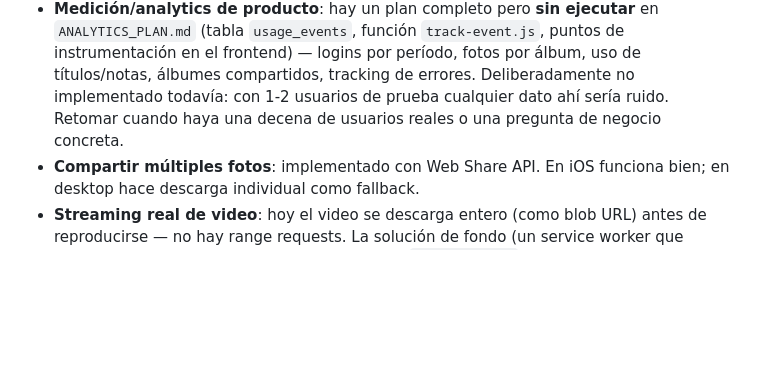
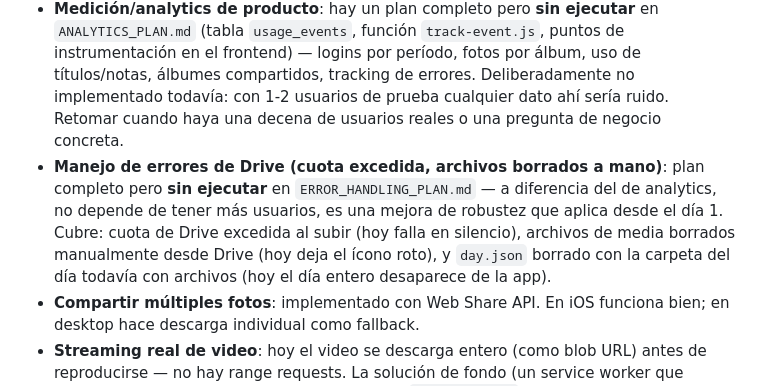
Before and after one commit to Leandro-Couretot/travel-diary, a Markdown page: CLAUDE.md, the part around the change. Drawn GitHub-style; blank space fills up the shorter version.

```diff
--- a/CLAUDE.md
+++ b/CLAUDE.md
@@ -205,6 +205,7 @@ Travel Diary **no tiene su propio proyecto Supabase** — usa `pluxow-clients`,
 - **Corte a Firebase Hosting (EN CURSO, no completado)**: el código de `billing.js`/`functions/`/`firebase.json` y los cambios de `manifest.json`/`drive.js` para la suscripción están escritos, pero **no se pusheó a `main` todavía** — ver "Convenciones importantes" antes de tocar esto. Faltan, todos manuales, del lado del usuario: activar el plan Blaze en Firebase, correr el SQL de Supabase, cargar los secrets (`firebase functions:secrets:set`), configurar el webhook en Mercado Pago Developers, agregar la URL de Firebase a "Authorized JavaScript origins" en Google Cloud Console, y recién después `firebase deploy`. Mientras tanto la app sigue funcionando normal en GitHub Pages, sin nada de esto activo.
 - **Qué funciones quedan detrás del pago**: sin decidir todavía (ver "Suscripciones").
 - **Medición/analytics de producto**: hay un plan completo pero **sin ejecutar** en `ANALYTICS_PLAN.md` (tabla `usage_events`, función `track-event.js`, puntos de instrumentación en el frontend) — logins por período, fotos por álbum, uso de títulos/notas, álbumes compartidos, tracking de errores. Deliberadamente no implementado todavía: con 1-2 usuarios de prueba cualquier dato ahí sería ruido. Retomar cuando haya una decena de usuarios reales o una pregunta de negocio concreta.
+- **Manejo de errores de Drive (cuota excedida, archivos borrados a mano)**: plan completo pero **sin ejecutar** en `ERROR_HANDLING_PLAN.md` — a diferencia del de analytics, no depende de tener más usuarios, es una mejora de robustez que aplica desde el día 1. Cubre: cuota de Drive excedida al subir (hoy falla en silencio), archivos de media borrados manualmente desde Drive (hoy deja el ícono roto), y `day.json` borrado con la carpeta del día todavía con archivos (hoy el día entero desaparece de la app).
 - **Compartir múltiples fotos**: implementado con Web Share API. En iOS funciona bien; en desktop hace descarga individual como fallback.
 - **Streaming real de video**: hoy el video se descarga entero (como blob URL) antes de reproducirse — no hay range requests. La solución de fondo (un service worker que intercepte el pedido a Drive, inyecte el header `Authorization` vía postMessage desde la página, y reenvíe Range/206) quedó deliberadamente afuera de la Fase 6 del plan de auditoría por su complejidad y riesgo (reescribe el pipeline de video) sin poder probarla en un dispositivo real. Retomar cuando se pueda testear en mobile.
 
```
Also changed, not shown: ERROR_HANDLING_PLAN.md (added, +118 -0 lines).
